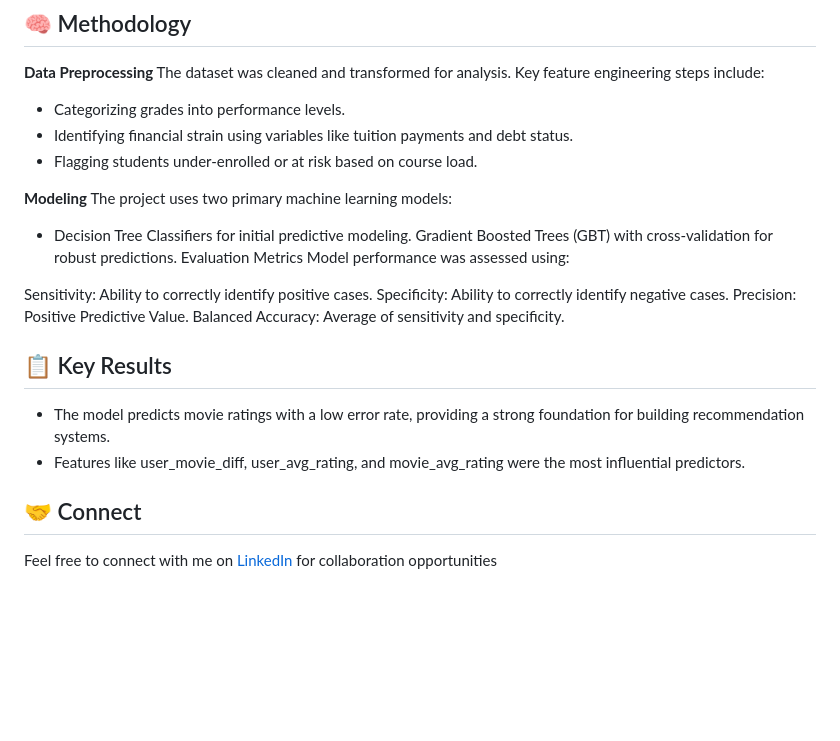
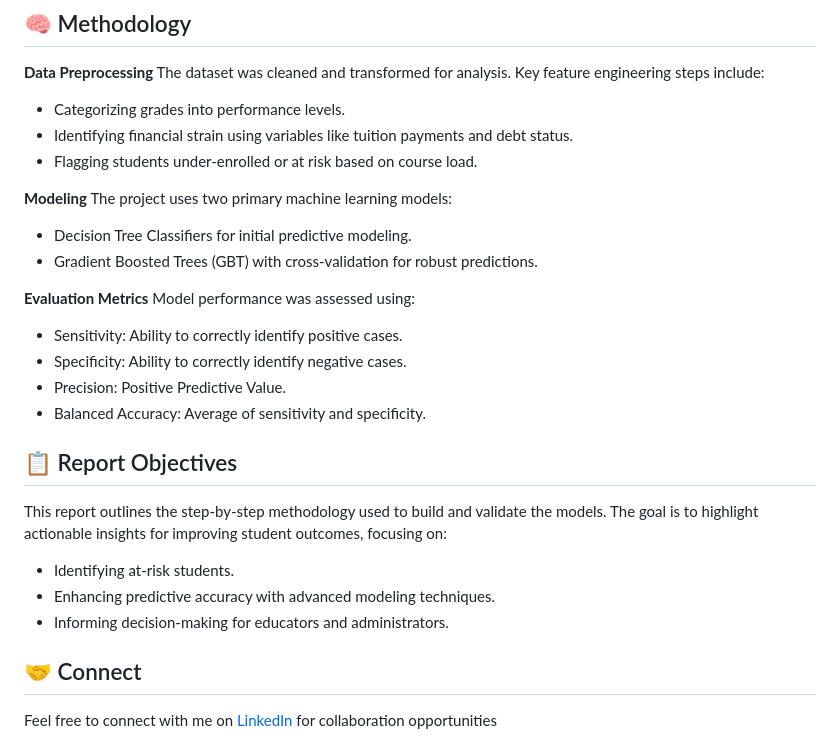
Before and after one commit to KevinWMcGowan/predicting_ed_outcomes, a Markdown page: README.md, the part around the change. Rendered like a GitHub page; blank space fills up the shorter version.

```diff
--- a/README.md
+++ b/README.md
@@ -64,19 +64,23 @@ The dataset was cleaned and transformed for analysis. Key feature engineering st
 The project uses two primary machine learning models:
 
 - Decision Tree Classifiers for initial predictive modeling.
-Gradient Boosted Trees (GBT) with cross-validation for robust predictions.
-Evaluation Metrics
+- Gradient Boosted Trees (GBT) with cross-validation for robust predictions.
+
+**Evaluation Metrics**
 Model performance was assessed using:
 
-Sensitivity: Ability to correctly identify positive cases.
-Specificity: Ability to correctly identify negative cases.
-Precision: Positive Predictive Value.
-Balanced Accuracy: Average of sensitivity and specificity.
+- Sensitivity: Ability to correctly identify positive cases.
+- Specificity: Ability to correctly identify negative cases.
+- Precision: Positive Predictive Value.
+- Balanced Accuracy: Average of sensitivity and specificity.
 
-## 📋 Key Results
+## 📋 Report Objectives
 
-- The model predicts movie ratings with a low error rate, providing a strong foundation for building recommendation systems.
-- Features like user_movie_diff, user_avg_rating, and movie_avg_rating were the most influential predictors.
+This report outlines the step-by-step methodology used to build and validate the models. The goal is to highlight actionable insights for improving student outcomes, focusing on:
+
+- Identifying at-risk students.
+- Enhancing predictive accuracy with advanced modeling techniques.
+- Informing decision-making for educators and administrators.
 
 ## 🤝 Connect
 
```
